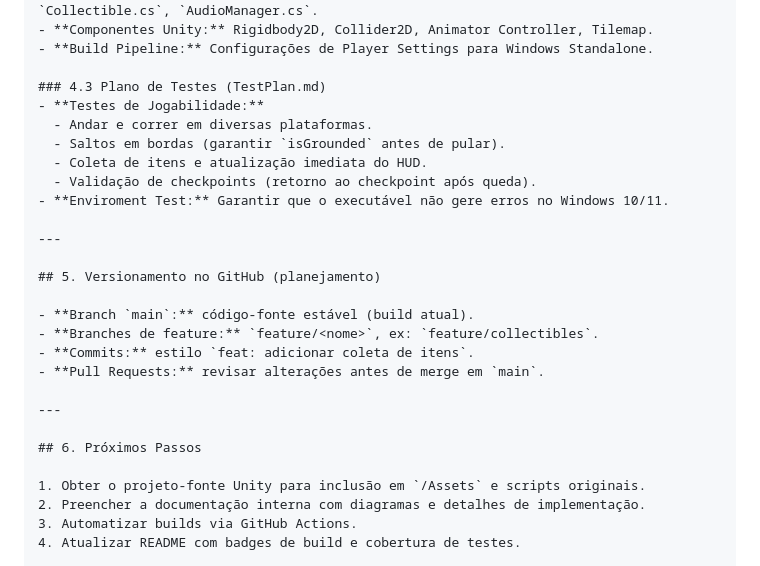
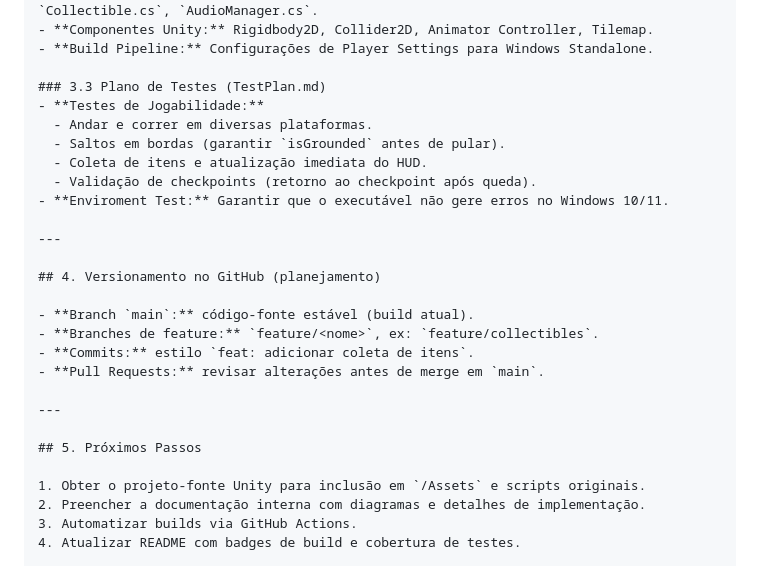
Before and after one commit to ViviBorges/projeto-plataforma-Unifecaf, a Markdown page: README.md, the part around one of its changes. Rendered like a GitHub page.

```diff
--- a/README.md
+++ b/README.md
@@ -96,7 +74,7 @@ git clone (https://github.com/ViviBorges/projeto-plataforma-Unifecaf.git)
 - **Componentes Unity:** Rigidbody2D, Collider2D, Animator Controller, Tilemap.
 - **Build Pipeline:** Configurações de Player Settings para Windows Standalone.
 
-### 4.3 Plano de Testes (TestPlan.md)
+### 3.3 Plano de Testes (TestPlan.md)
 - **Testes de Jogabilidade:**
   - Andar e correr em diversas plataformas.
   - Saltos em bordas (garantir `isGrounded` antes de pular).
@@ -106,7 +84,7 @@ git clone (https://github.com/ViviBorges/projeto-plataforma-Unifecaf.git)
 
 ---
 
-## 5. Versionamento no GitHub (planejamento)
+## 4. Versionamento no GitHub (planejamento)
 
 - **Branch `main`:** código-fonte estável (build atual).
 - **Branches de feature:** `feature/<nome>`, ex: `feature/collectibles`.
@@ -115,7 +93,7 @@ git clone (https://github.com/ViviBorges/projeto-plataforma-Unifecaf.git)
 
 ---
 
-## 6. Próximos Passos
+## 5. Próximos Passos
 
 1. Obter o projeto-fonte Unity para inclusão em `/Assets` e scripts originais.
 2. Preencher a documentação interna com diagramas e detalhes de implementação.
```
Also changed, not shown: other parts of README.md (+10 -32 lines).
